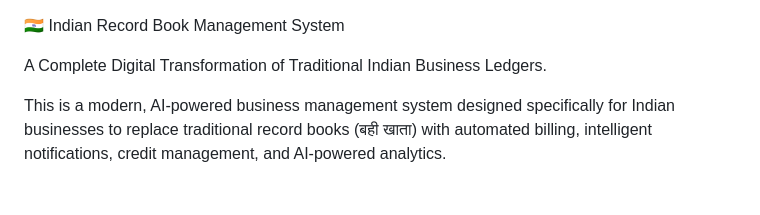
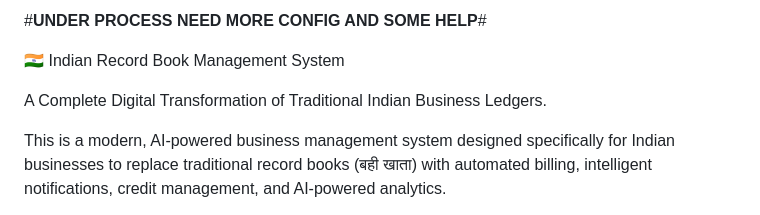
Before and after one commit to ARTIILK/School-Super-App-Library-Canteen-, a Markdown page: README.md, the part around the change. Rendered like a GitHub page.

```diff
--- a/README.md
+++ b/README.md
@@ -1,3 +1,6 @@
+
+#**UNDER PROCESS NEED MORE CONFIG AND SOME HELP**#
+
 🇮🇳 Indian Record Book Management System
 
 A Complete Digital Transformation of Traditional Indian Business Ledgers.
```
